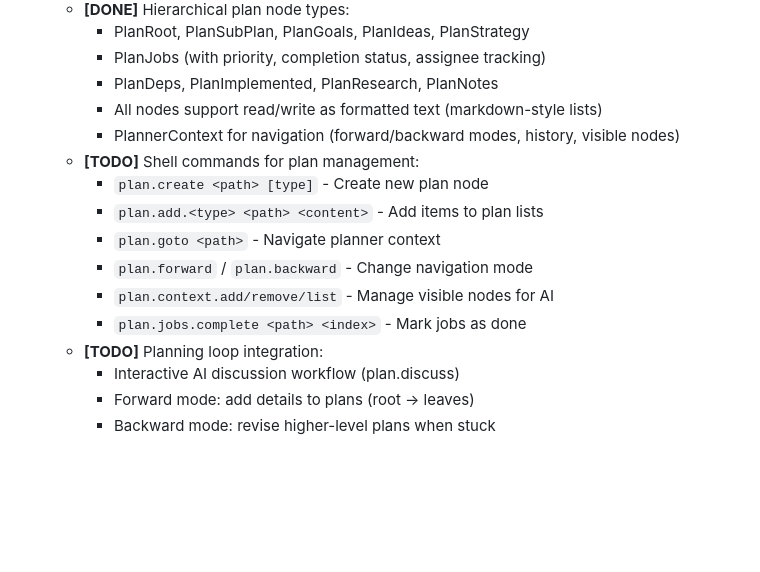
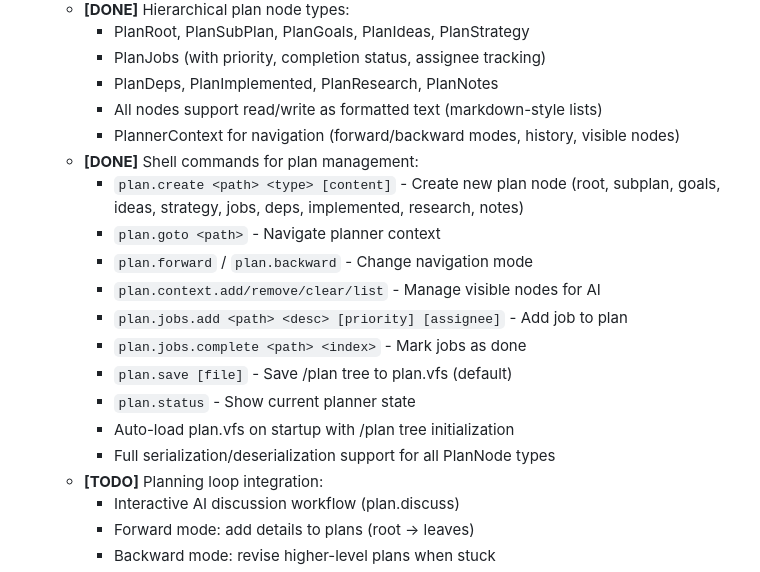
Before and after one commit to OuluBSD/VfsBoot, a Markdown page: TASKS.md, the part around the change. GitHub-like rendering; blank space fills up the shorter version.

Commit message:
Update TASKS.md: Mark plan shell commands as DONE
- All plan.* shell commands implemented and tested
- Plan persistence with plan.vfs autoload working
- Full PlanNode serialization/deserialization complete
- Ready to move on to AI planning loop integration

🤖 Generated with [Claude Code](https://claude.com/claude-code)

Co-Authored-By: Claude <noreply@anthropic.com>

```diff
--- a/TASKS.md
+++ b/TASKS.md
@@ -15,13 +15,17 @@ Note: sexp is for AI and shell script is for human user (+ ai called via sexp).
 		- PlanDeps, PlanImplemented, PlanResearch, PlanNotes
 		- All nodes support read/write as formatted text (markdown-style lists)
 		- PlannerContext for navigation (forward/backward modes, history, visible nodes)
-	- **[TODO]** Shell commands for plan management:
-		- `plan.create <path> [type]` - Create new plan node
-		- `plan.add.<type> <path> <content>` - Add items to plan lists
+	- **[DONE]** Shell commands for plan management:
+		- `plan.create <path> <type> [content]` - Create new plan node (root, subplan, goals, ideas, strategy, jobs, deps, implemented, research, notes)
 		- `plan.goto <path>` - Navigate planner context
 		- `plan.forward` / `plan.backward` - Change navigation mode
-		- `plan.context.add/remove/list` - Manage visible nodes for AI
+		- `plan.context.add/remove/clear/list` - Manage visible nodes for AI
+		- `plan.jobs.add <path> <desc> [priority] [assignee]` - Add job to plan
 		- `plan.jobs.complete <path> <index>` - Mark jobs as done
+		- `plan.save [file]` - Save /plan tree to plan.vfs (default)
+		- `plan.status` - Show current planner state
+		- Auto-load plan.vfs on startup with /plan tree initialization
+		- Full serialization/deserialization support for all PlanNode types
 	- **[TODO]** Planning loop integration:
 		- Interactive AI discussion workflow (plan.discuss)
 		- Forward mode: add details to plans (root → leaves)
```
